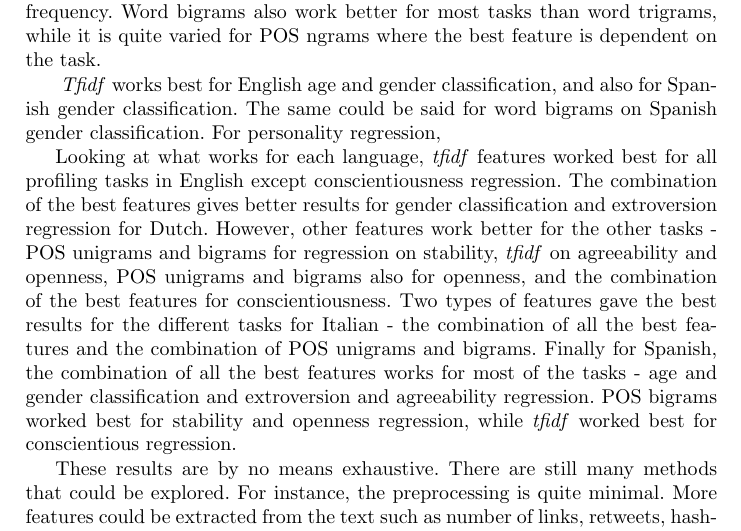
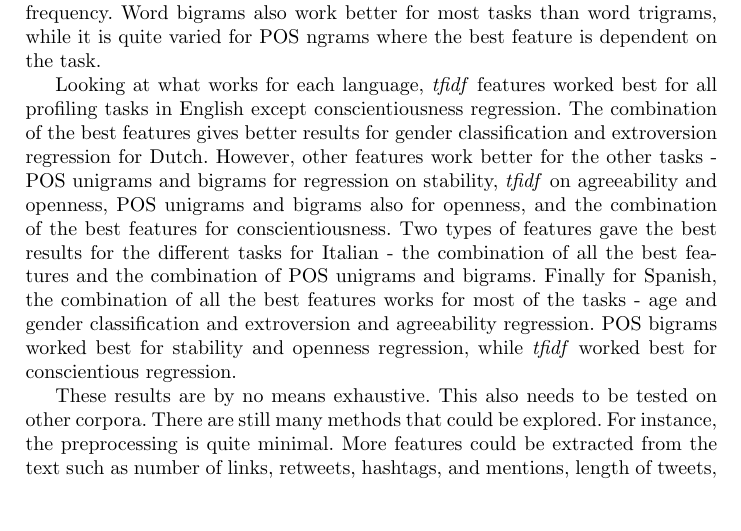
Before and after one commit to roybayot/conference-paper-01, a LaTeX paper (conference-paper-cicling-02.tex): part of page 9 of 10, cut so that both start at the same text, the shorter picture padded with empty space. Compiled offline with pdfLaTeX.

Commit message:
use the conclusion as before

```diff
--- a/conference-paper-cicling-02.tex
+++ b/conference-paper-cicling-02.tex
@@ -283,11 +283,9 @@ Finally, for conscientiousness, results for bag-of-words features and word ngram
 \section{Conclusions and Future Work}
 Comparing among features,~\textit{tfidf} generally works better than normalized term frequency. Word bigrams also work better for most tasks than word trigrams, while it is quite varied for POS ngrams where the best feature is dependent on the task.
 
-~\textit{Tfidf} works best for English age and gender classification, and also for Spanish gender classification. The same could be said for word bigrams on Spanish gender classification. For personality regression,
-
 Looking at what works for each language,~\textit{tfidf} features worked best for all profiling tasks in English except conscientiousness regression. The combination of the best features gives better results for gender classification and extroversion regression for Dutch. However, other features work better for the other tasks - POS unigrams and bigrams for regression on stability,~\textit{tfidf} on agreeability and openness, POS unigrams and bigrams also for openness, and the combination of the best features for conscientiousness. Two types of features gave the best results for the different tasks for Italian - the combination of all the best features and the combination of POS unigrams and bigrams. Finally for Spanish, the combination of all the best features works for most of the tasks - age and gender classification and extroversion and agreeability regression. POS bigrams worked best for stability and openness regression, while~\textit{tfidf} worked best for conscientious regression.
 
-These results are by no means exhaustive. There are still many methods that could be explored. For instance, the preprocessing is quite minimal. More features could be extracted from the text such as number of links, retweets, hashtags, and mentions, length of tweets, ratios of uppercase to lower case characters, non-dictionary words, lexical diversity, emoticons, sentiment words, informative words and character ngrams. Furthermore, since Support Vector Machines with linear kernel was used, it would also be worth exploring other kernels as well as doing parameter tuning. Finally, a multi-dimensional classification approach can also be explored. Instead of having two distinct classes for age and gender classification for instance, the target classes could be the combination of the two classes. Instead of having 5 different regressions on personality traits, it would be possible to take all 5 traits all at once. This is worth exploring since the traits can be codependent.
+These results are by no means exhaustive. This also needs to be tested on other corpora. There are still many methods that could be explored. For instance, the preprocessing is quite minimal. More features could be extracted from the text such as number of links, retweets, hashtags, and mentions, length of tweets, ratios of uppercase to lower case characters, non-dictionary words, lexical diversity, emoticons, sentiment words, informative words and character ngrams. Furthermore, since Support Vector Machines with linear kernel was used, it would also be worth exploring other kernels as well as doing parameter tuning. Finally, a multi-dimensional classification approach can also be explored. Instead of having two distinct classes for age and gender classification for instance, the target classes could be the combination of the two classes. Instead of having 5 different regressions on personality traits, it would be possible to take all 5 traits all at once. This is worth exploring since the traits can be codependent.
 
 
 
```
Also changed, not shown: conference-paper-cicling-02.pdf, 3 other files.
